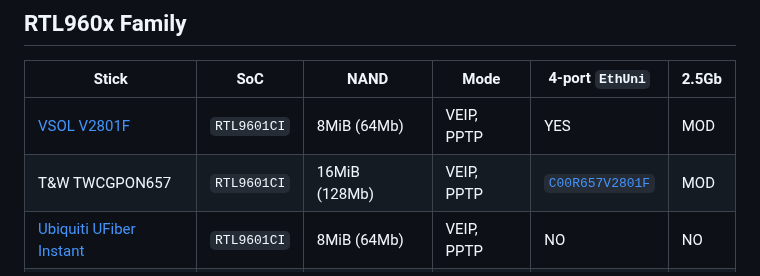
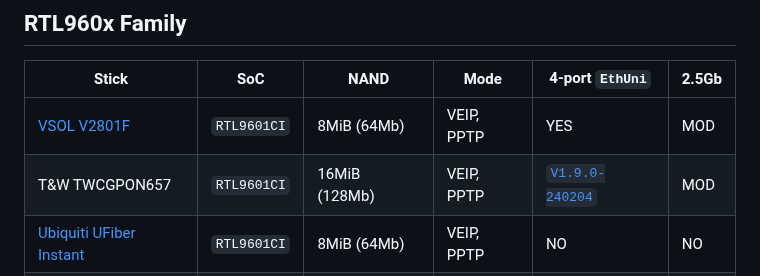
Before and after one commit to Anime4000/RTL960x, a Markdown page: README.md, the part around the change. Rendered like a GitHub page.

```diff
--- a/README.md
+++ b/README.md
@@ -8,7 +8,7 @@
 | Stick | SoC | NAND | Mode | 4-port `EthUni` | 2.5Gb |
 |-------|-----|------|------|-----------------|-------|
 | [VSOL V2801F](https://www.amazon.com/Universal-Stick-Address-Supported-Attention/dp/B08C818JSQ) | `RTL9601CI` | 8MiB (64Mb) | VEIP, PPTP | YES | MOD |
-| T&W TWCGPON657 | `RTL9601CI` | 16MiB (128Mb) | VEIP, PPTP | [`C00R657V2801F`](Firmware/TWCGPON657/C00R657V2801F_V1.9.0-220404.tar) | MOD |
+| T&W TWCGPON657 | `RTL9601CI` | 16MiB (128Mb) | VEIP, PPTP | [`V1.9.0-240204`](Firmware/TWCGPON657/TWCGPON657_V1.9.0-240204.tar) | MOD |
 | [Ubiquiti UFiber Instant](https://store.ui.com/collections/operator-ufiber/products/uf-instant) | `RTL9601CI` | 8MiB (64Mb) | VEIP, PPTP | NO | NO |
 | ODI DFP-34X-2C2 | `RTL9601D` | 8MiB (64Mb) | VEIP, PPTP | [`220304`](https://github.com/Anime4000/RTL960x/blob/main/Firmware/DFP-34X-2C2/M110_sfp_ODI_220304.tar) | YES |
 | [Nokia G-010S-Q](https://github.com/Anime4000/RTL960x/issues/52#issuecomment-1208424756) | `RTL9601CI` | 16MiB (128Mb) | ? | ? | ? ||
```
